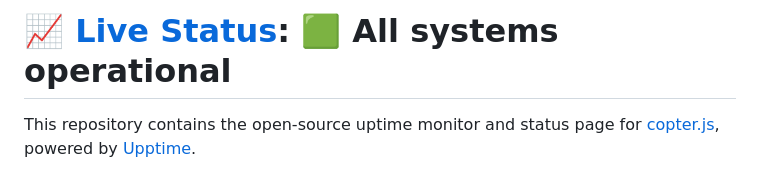
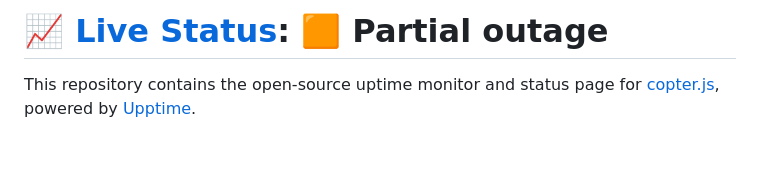
Before and after one commit to krittin-58/uptime-monitoring, a Markdown page: README.md, the part around one of its changes. Rendered like a GitHub page; blank space fills up the shorter version.

Commit message:
:pencil: Update summary in README [skip ci] [upptime]

```diff
--- a/README.md
+++ b/README.md
@@ -1,4 +1,4 @@
-# [📈 Live Status](https://krittin-58.github.io/uptime-monitoring): <!--live status--> **🟩 All systems operational**
+# [📈 Live Status](https://krittin-58.github.io/uptime-monitoring): <!--live status--> **🟧 Partial outage**
 
 This repository contains the open-source uptime monitor and status page for [copter.js](https://krittin-58.github.io/uptime-monitoring), powered by [Upptime](https://github.com/upptime/upptime).
 
```
Also changed, not shown: other parts of README.md (+1 -1 lines).
